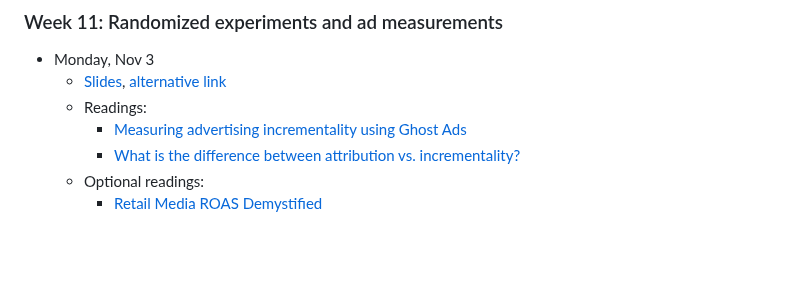
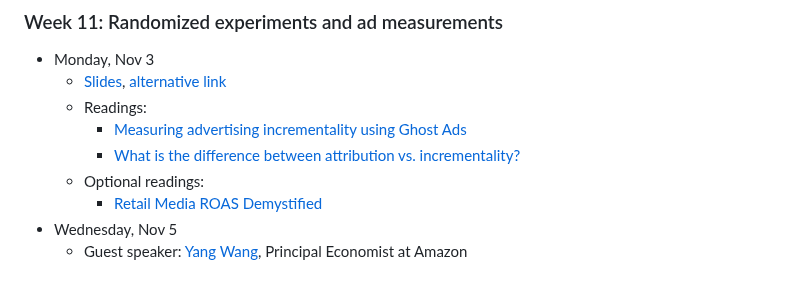
Before and after one commit to dadepro/mkt566, a Markdown page: README.md, the part around the change. Rendered like a GitHub page; blank space fills up the shorter version.

Commit message:
Add guest speaker details for Nov 5

```diff
--- a/README.md
+++ b/README.md
@@ -130,3 +130,5 @@ For more information about this course, please look at the **[syllabus](https://
     - [What is the difference between attribution vs. incrementality?](https://www.measured.com/faq/attribution-vs-incrementality/)
   - Optional readings:
     - [Retail Media ROAS Demystified](https://ovative.com/wp-content/uploads/2025/05/Retail-Media-ROAS-Demystified-Ovative-Albertsons-Kellogg-Business-School.pdf)
+- Wednesday, Nov 5
+  - Guest speaker: [Yang Wang](https://www.linkedin.com/in/yangyang2000/), Principal Economist at Amazon
```
